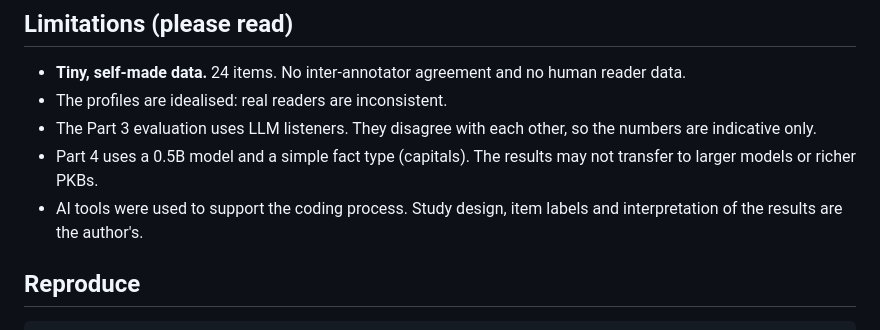
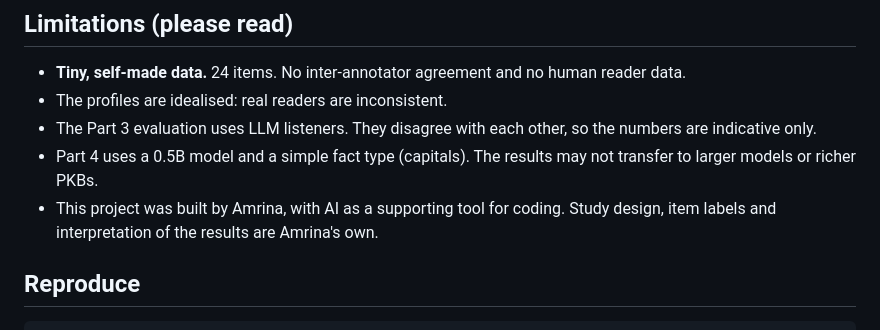
Before and after one commit to sayamrina/whose-inference, a Markdown page: README.md, the part around the change. GitHub-like rendering.

Commit message:
Clarify authorship: built by Amrina, AI as a supporting coding tool

```diff
--- a/README.md
+++ b/README.md
@@ -100,7 +100,7 @@ The model mostly keeps *the user's belief* separate from *the world*, which is t
 - The profiles are idealised: real readers are inconsistent.
 - The Part 3 evaluation uses LLM listeners. They disagree with each other, so the numbers are indicative only.
 - Part 4 uses a 0.5B model and a simple fact type (capitals). The results may not transfer to larger models or richer PKBs.
-- AI tools were used to support the coding process. Study design, item labels and interpretation of the results are the author's.
+- This project was built by Amrina, with AI as a supporting tool for coding. Study design, item labels and interpretation of the results are Amrina's own.
 
 ## Reproduce
 
```
